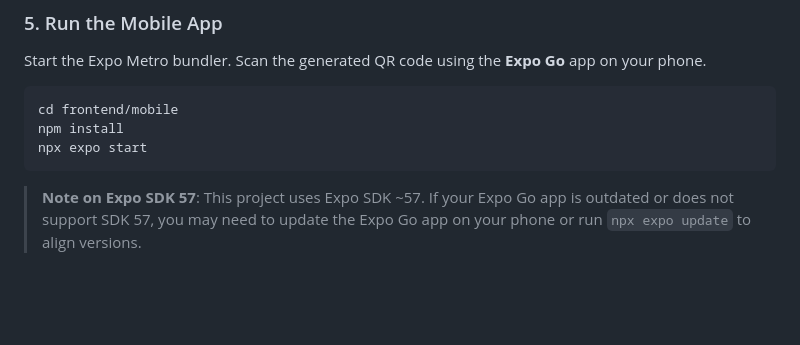
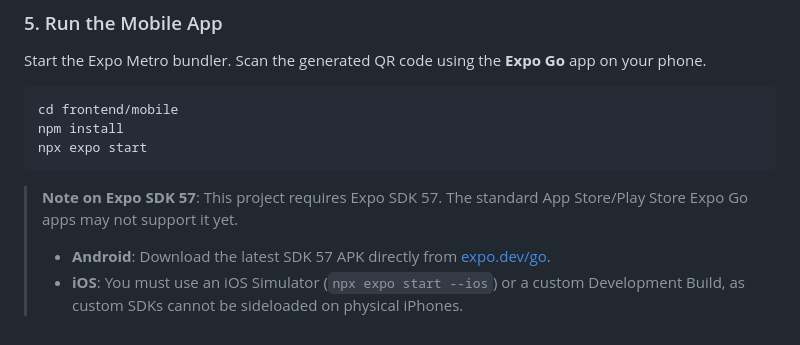
Before and after one commit to sathurshna/Event-management-system, a Markdown page: README.md, the part around the change. GitHub-like rendering; blank space fills up the shorter version.

Commit message:
docs: update expo sdk 57 simulator and apk instructions

````diff
--- a/README.md
+++ b/README.md
@@ -109,4 +109,6 @@ cd frontend/mobile
 npm install
 npx expo start
 ```
-> **Note on Expo SDK 57**: This project uses Expo SDK ~57. If your Expo Go app is outdated or does not support SDK 57, you may need to update the Expo Go app on your phone or run `npx expo update` to align versions.
+> **Note on Expo SDK 57**: This project requires Expo SDK 57. The standard App Store/Play Store Expo Go apps may not support it yet.
+> - **Android**: Download the latest SDK 57 APK directly from [expo.dev/go](https://expo.dev/go).
+> - **iOS**: You must use an iOS Simulator (`npx expo start --ios`) or a custom Development Build, as custom SDKs cannot be sideloaded on physical iPhones.
````
Also changed, not shown: docs/SETUP_GUIDE.md (+3 -1 lines).
